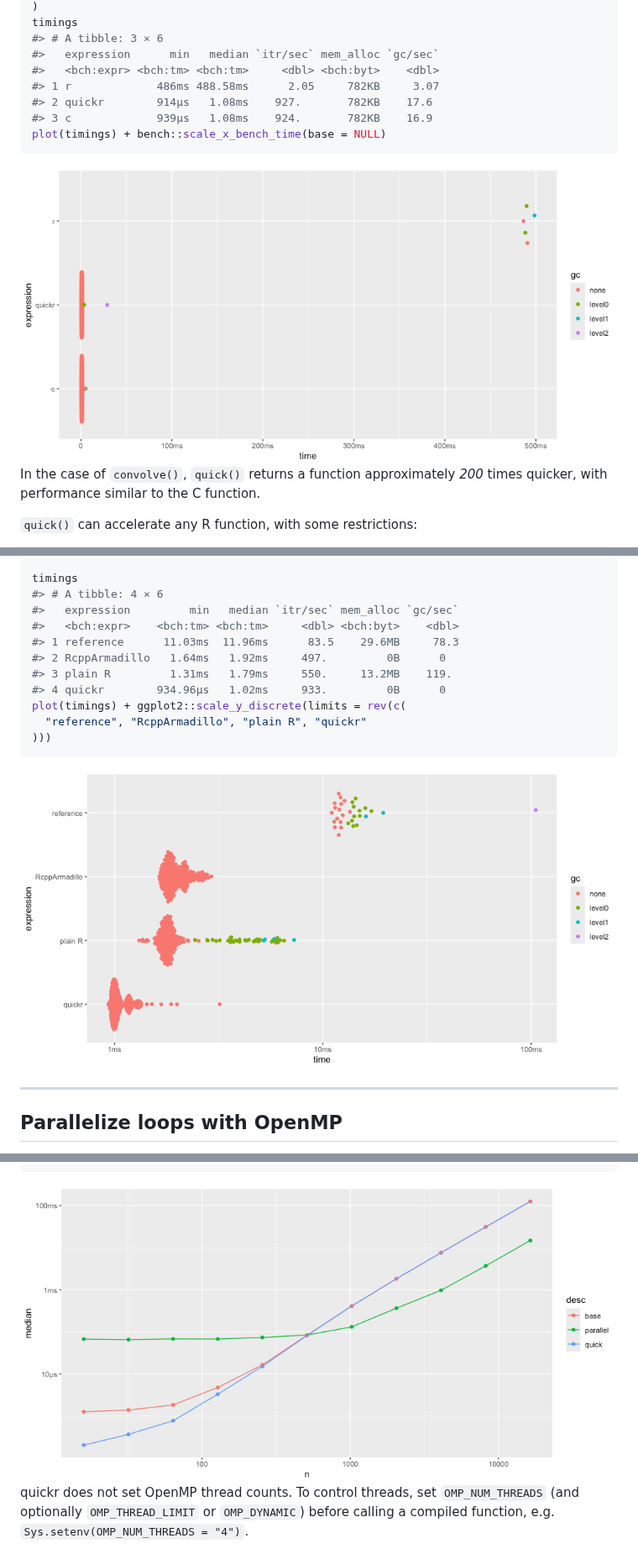
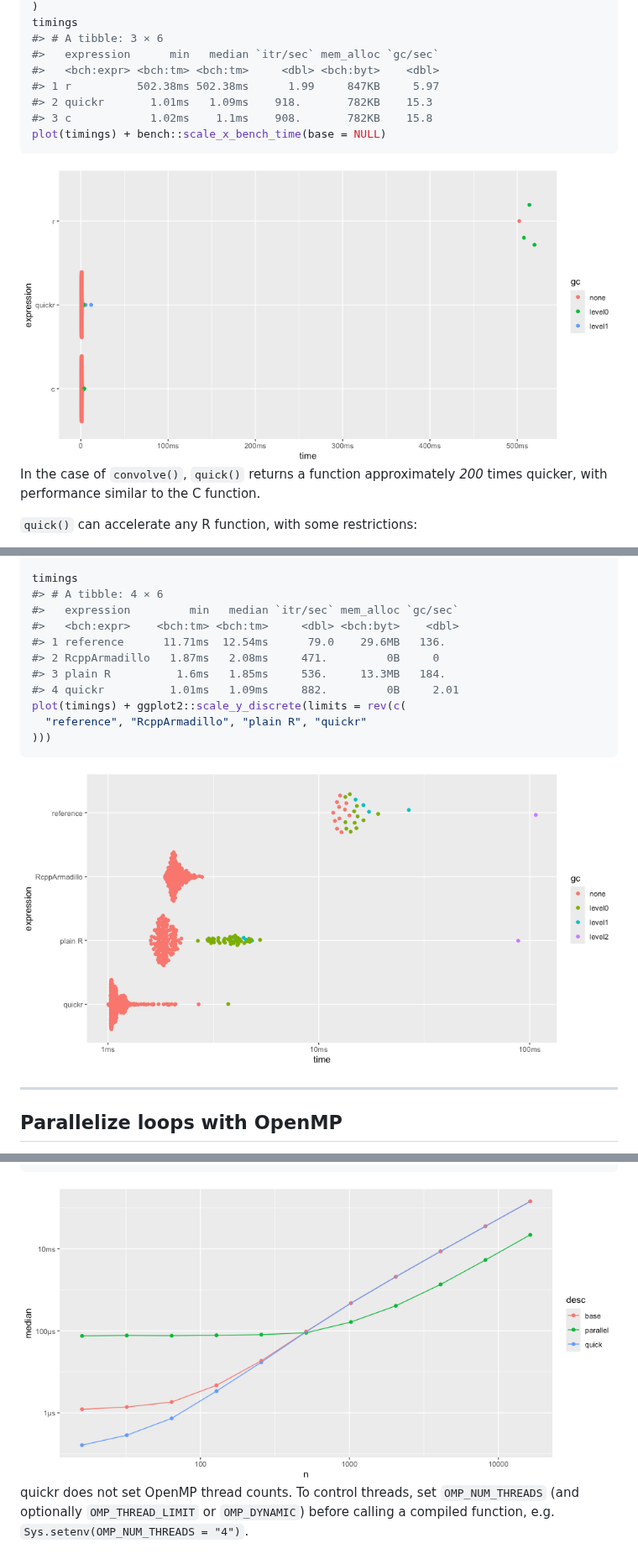
Before and after one commit to t-kalinowski/quickr, a Markdown page: README.md, 3 parts joined by grey strips. Shown at 84% size. GitHub-like rendering; pictures changed too: man/figures/README-unnamed-chunk-10-1.png, man/figures/README-unnamed-chunk-11-1.png, man/figures/README-unnamed-chunk-3-1.png.

Commit message:
render readme

````diff
--- a/README.md
+++ b/README.md
@@ -140,9 +140,9 @@ timings
 #> # A tibble: 3 × 6
 #>   expression      min   median `itr/sec` mem_alloc `gc/sec`
 #>   <bch:expr> <bch:tm> <bch:tm>     <dbl> <bch:byt>    <dbl>
-#> 1 r             486ms 488.58ms      2.05     782KB     3.07
-#> 2 quickr        914µs   1.08ms    927.       782KB    17.6
-#> 3 c             939µs   1.08ms    924.       782KB    16.9
+#> 1 r          502.38ms 502.38ms      1.99     847KB     5.97
+#> 2 quickr       1.01ms   1.09ms    918.       782KB    15.3
+#> 3 c            1.02ms    1.1ms    908.       782KB    15.8
 plot(timings) + bench::scale_x_bench_time(base = NULL)
 ```
 
@@ -556,10 +556,10 @@ timings
 #> # A tibble: 4 × 6
 #>   expression         min   median `itr/sec` mem_alloc `gc/sec`
 #>   <bch:expr>    <bch:tm> <bch:tm>     <dbl> <bch:byt>    <dbl>
-#> 1 reference      11.03ms  11.96ms      83.5    29.6MB     78.3
-#> 2 RcppArmadillo   1.64ms   1.92ms     497.         0B      0
-#> 3 plain R         1.31ms   1.79ms     550.     13.2MB    119.
-#> 4 quickr        934.96µs   1.02ms     933.         0B      0
+#> 1 reference      11.71ms  12.54ms      79.0    29.6MB   136.
+#> 2 RcppArmadillo   1.87ms   2.08ms     471.         0B     0
+#> 3 plain R          1.6ms   1.85ms     536.     13.3MB   184.
+#> 4 quickr          1.01ms   1.09ms     882.         0B     2.01
 plot(timings) + ggplot2::scale_y_discrete(limits = rev(c(
   "reference", "RcppArmadillo", "plain R", "quickr"
 )))
````
Also changed, not shown: other parts of README.md (+7 -7 lines), man/figures/README-unnamed-chunk-6-1.png, man/figures/README-unnamed-chunk-7-1.png, man/figures/README-unnamed-chunk-8-1.png.
